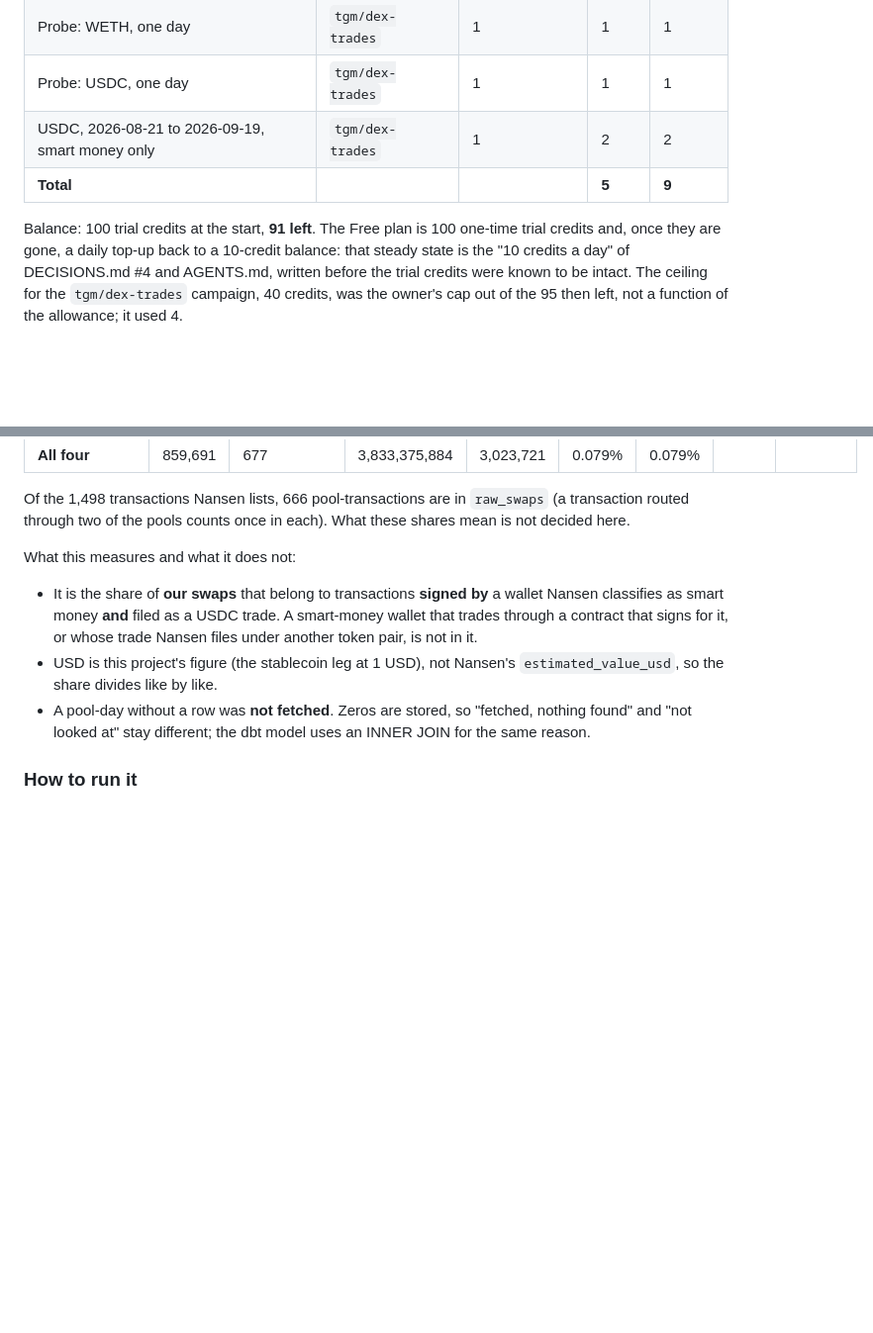
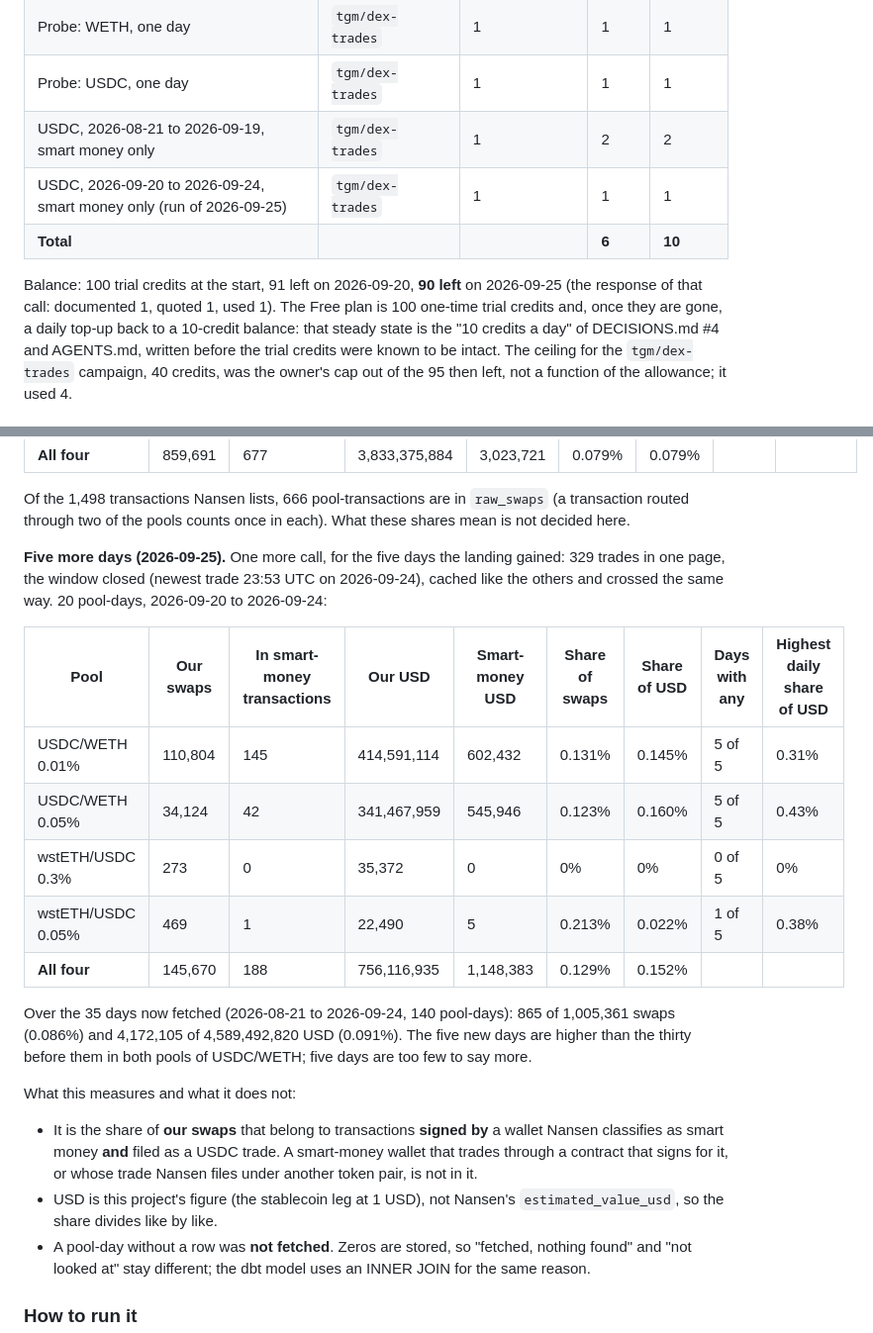
Before and after one commit to orwee/univ3-clickhouse-indexer, a Markdown page: docs/NANSEN.md, 2 parts joined by grey strips. Shown at 99% size. Rendered like a GitHub page; blank space fills up the shorter version.

```diff
--- a/docs/NANSEN.md
+++ b/docs/NANSEN.md
@@ -32,9 +32,11 @@ table (<https://docs.nansen.ai/getting-started/credits.md>, "Endpoint Credit Cos
 | Probe: WETH, one day | `tgm/dex-trades` | 1 | 1 | 1 |
 | Probe: USDC, one day | `tgm/dex-trades` | 1 | 1 | 1 |
 | USDC, 2026-08-21 to 2026-09-19, smart money only | `tgm/dex-trades` | 1 | 2 | 2 |
-| **Total** | | | **5** | **9** |
+| USDC, 2026-09-20 to 2026-09-24, smart money only (run of 2026-09-25) | `tgm/dex-trades` | 1 | 1 | 1 |
+| **Total** | | | **6** | **10** |
 
-Balance: 100 trial credits at the start, **91 left**. The Free plan is 100 one-time trial
+Balance: 100 trial credits at the start, 91 left on 2026-09-20, **90 left** on 2026-09-25 (the
+response of that call: documented 1, quoted 1, used 1). The Free plan is 100 one-time trial
 credits and, once they are gone, a daily top-up back to a 10-credit balance: that steady
 state is the "10 credits a day" of DECISIONS.md #4 and AGENTS.md, written before the trial
 credits were known to be intact. The ceiling for the `tgm/dex-trades` campaign, 40 credits,
@@ -75,6 +77,22 @@ by `fct_pool_daily`. 30 complete days, 120 pool-days, 2026-08-21 to 2026-09-19:
 Of the 1,498 transactions Nansen lists, 666 pool-transactions are in `raw_swaps` (a
 transaction routed through two of the pools counts once in each). What these shares mean is
 not decided here.
+
+**Five more days (2026-09-25).** One more call, for the five days the landing gained: 329
+trades in one page, the window closed (newest trade 23:53 UTC on 2026-09-24), cached like the
+others and crossed the same way. 20 pool-days, 2026-09-20 to 2026-09-24:
+
+| Pool | Our swaps | In smart-money transactions | Our USD | Smart-money USD | Share of swaps | Share of USD | Days with any | Highest daily share of USD |
+|---|---|---|---|---|---|---|---|---|
+| USDC/WETH 0.01% | 110,804 | 145 | 414,591,114 | 602,432 | 0.131% | 0.145% | 5 of 5 | 0.31% |
+| USDC/WETH 0.05% | 34,124 | 42 | 341,467,959 | 545,946 | 0.123% | 0.160% | 5 of 5 | 0.43% |
+| wstETH/USDC 0.3% | 273 | 0 | 35,372 | 0 | 0% | 0% | 0 of 5 | 0% |
+| wstETH/USDC 0.05% | 469 | 1 | 22,490 | 5 | 0.213% | 0.022% | 1 of 5 | 0.38% |
+| **All four** | 145,670 | 188 | 756,116,935 | 1,148,383 | 0.129% | 0.152% | | |
+
+Over the 35 days now fetched (2026-08-21 to 2026-09-24, 140 pool-days): 865 of 1,005,361 swaps
+(0.086%) and 4,172,105 of 4,589,492,820 USD (0.091%). The five new days are higher than the
+thirty before them in both pools of USDC/WETH; five days are too few to say more.
 
 What this measures and what it does not:
 
```
Also changed, not shown: CHANGELOG.md (added, +72 -0 lines).
